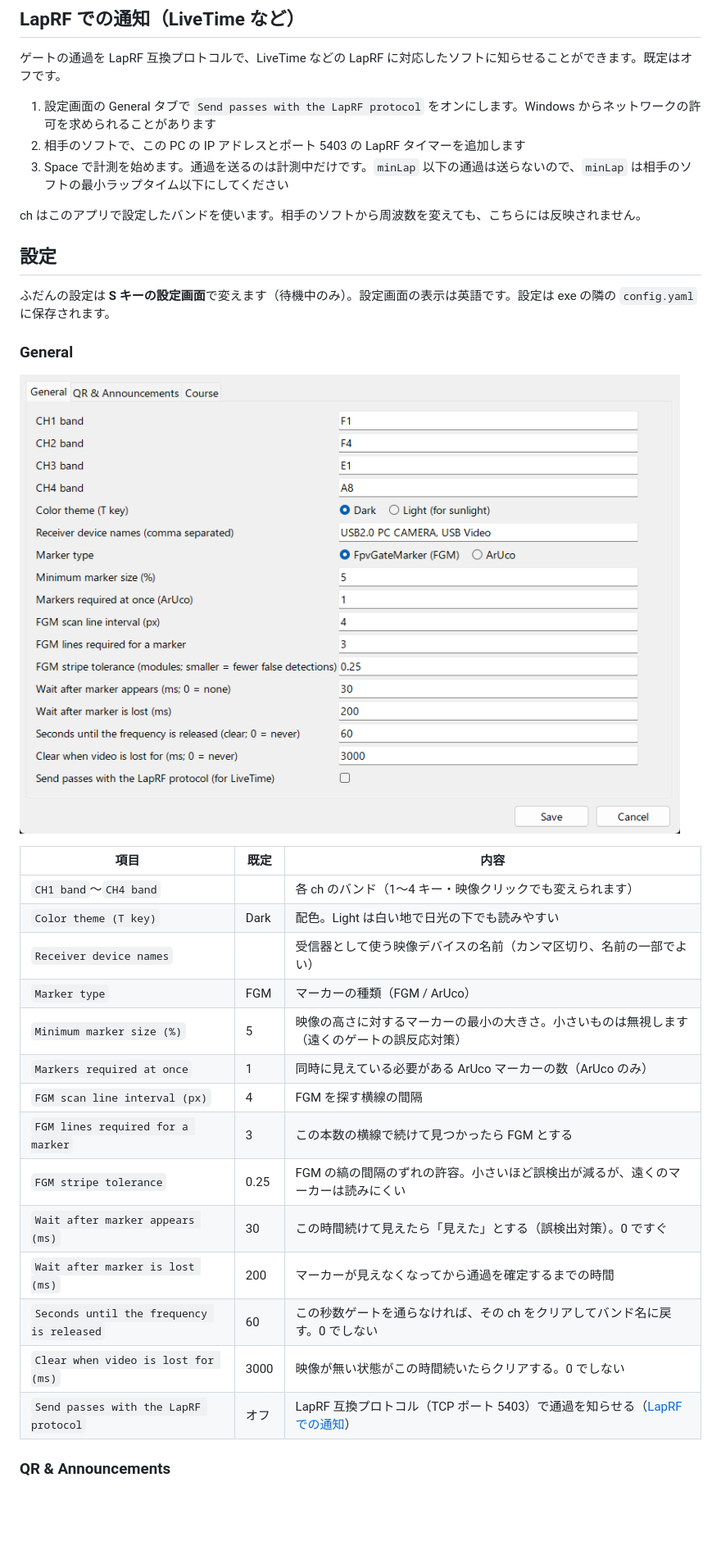
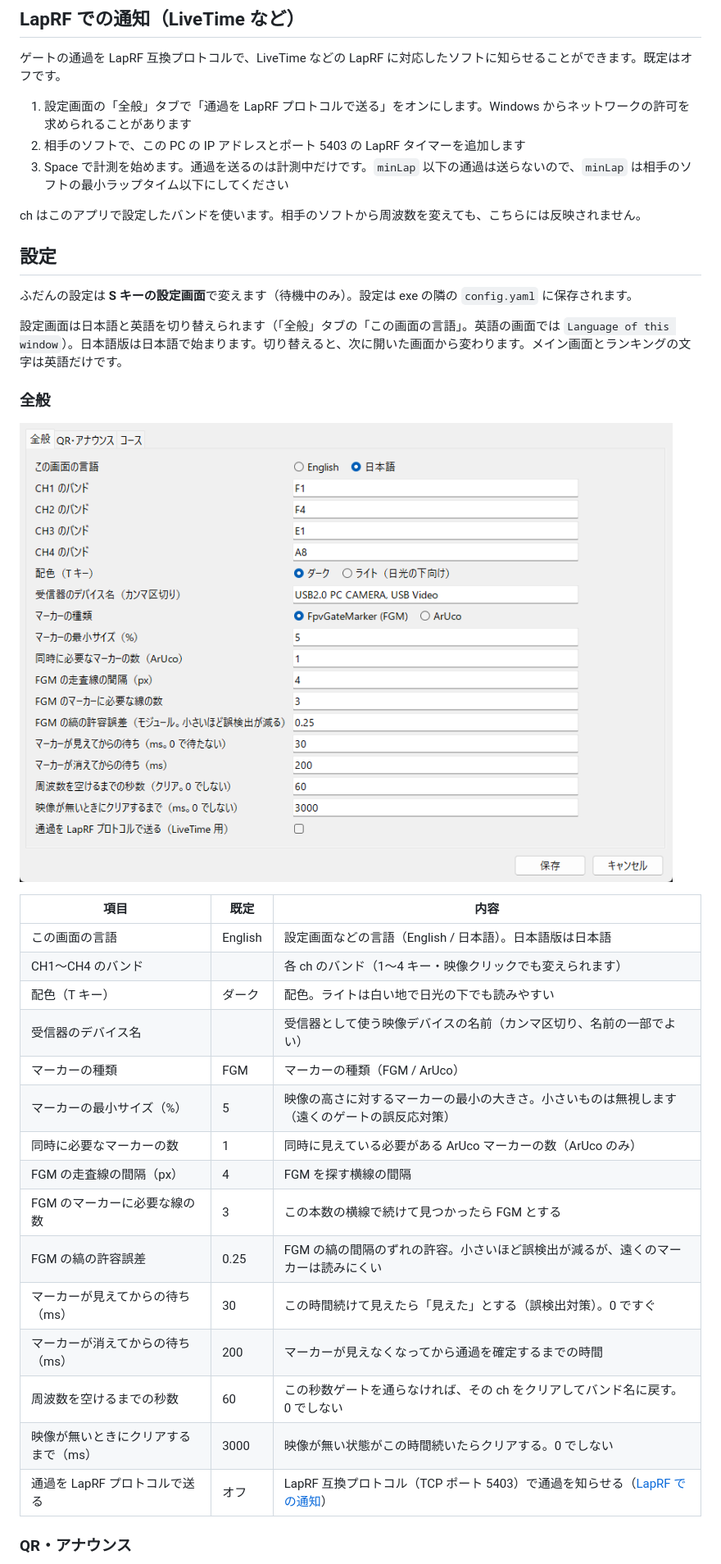
Before and after one commit to chibaron/d-practice-cam, a Markdown page: README_jp.md, the part around one of its changes. Shown at 82% size. Drawn GitHub-style; pictures changed too: docs/images/settings-general.png, docs/images/settings-general_ja.png (added); blank space fills up the shorter version.

```diff
--- a/README_jp.md
+++ b/README_jp.md
@@ -164,7 +164,7 @@ Betaflight の起動画面にパイロット名を QR コードで表示する
 
 ゲートの通過を LapRF 互換プロトコルで、LiveTime などの LapRF に対応したソフトに知らせることができます。既定はオフです。
 
-1. 設定画面の General タブで `Send passes with the LapRF protocol` をオンにします。Windows からネットワークの許可を求められることがあります
+1. 設定画面の「全般」タブで「通過を LapRF プロトコルで送る」をオンにします。Windows からネットワークの許可を求められることがあります
 2. 相手のソフトで、この PC の IP アドレスとポート 5403 の LapRF タイマーを追加します
 3. Space で計測を始めます。通過を送るのは計測中だけです。`minLap` 以下の通過は送らないので、`minLap` は相手のソフトの最小ラップタイム以下にしてください
 
@@ -172,28 +172,31 @@ ch はこのアプリで設定したバンドを使います。相手のソフ
 
 ## 設定
 
-ふだんの設定は **S キーの設定画面**で変えます（待機中のみ）。設定画面の表示は英語です。設定は exe の隣の `config.yaml` に保存されます。
+ふだんの設定は **S キーの設定画面**で変えます（待機中のみ）。設定は exe の隣の `config.yaml` に保存されます。
 
-### General
+設定画面は日本語と英語を切り替えられます（「全般」タブの「この画面の言語」。英語の画面では `Language of this window`）。日本語版は日本語で始まります。切り替えると、次に開いた画面から変わります。メイン画面とランキングの文字は英語だけです。
 
-![設定画面の General タブ](docs/images/settings-general.png)
+### 全般
+
+![設定画面の全般タブ](docs/images/settings-general_ja.png)
 
 | 項目 | 既定 | 内容 |
 | --- | --- | --- |
-| `CH1 band`〜`CH4 band` | | 各 ch のバンド（1〜4 キー・映像クリックでも変えられます） |
-| `Color theme (T key)` | Dark | 配色。Light は白い地で日光の下でも読みやすい |
-| `Receiver device names` | | 受信器として使う映像デバイスの名前（カンマ区切り、名前の一部でよい） |
-| `Marker type` | FGM | マーカーの種類（FGM / ArUco） |
-| `Minimum marker size (%)` | 5 | 映像の高さに対するマーカーの最小の大きさ。小さいものは無視します（遠くのゲートの誤反応対策） |
-| `Markers required at once` | 1 | 同時に見えている必要がある ArUco マーカーの数（ArUco のみ） |
-| `FGM scan line interval (px)` | 4 | FGM を探す横線の間隔 |
-| `FGM lines required for a marker` | 3 | この本数の横線で続けて見つかったら FGM とする |
-| `FGM stripe tolerance` | 0.25 | FGM の縞の間隔のずれの許容。小さいほど誤検出が減るが、遠くのマーカーは読みにくい |
-| `Wait after marker appears (ms)` | 30 | この時間続けて見えたら「見えた」とする（誤検出対策）。0 ですぐ |
-| `Wait after marker is lost (ms)` | 200 | マーカーが見えなくなってから通過を確定するまでの時間 |
-| `Seconds until the frequency is released` | 60 | この秒数ゲートを通らなければ、その ch をクリアしてバンド名に戻す。0 でしない |
-| `Clear when video is lost for (ms)` | 3000 | 映像が無い状態がこの時間続いたらクリアする。0 でしない |
-| `Send passes with the LapRF protocol` | オフ | LapRF 互換プロトコル（TCP ポート 5403）で通過を知らせる（[LapRF での通知](#laprf-での通知livetime-など)） |
+| この画面の言語 | English | 設定画面などの言語（English / 日本語）。日本語版は日本語 |
+| CH1〜CH4 のバンド | | 各 ch のバンド（1〜4 キー・映像クリックでも変えられます） |
+| 配色（T キー） | ダーク | 配色。ライトは白い地で日光の下でも読みやすい |
+| 受信器のデバイス名 | | 受信器として使う映像デバイスの名前（カンマ区切り、名前の一部でよい） |
+| マーカーの種類 | FGM | マーカーの種類（FGM / ArUco） |
+| マーカーの最小サイズ（%） | 5 | 映像の高さに対するマーカーの最小の大きさ。小さいものは無視します（遠くのゲートの誤反応対策） |
+| 同時に必要なマーカーの数 | 1 | 同時に見えている必要がある ArUco マーカーの数（ArUco のみ） |
+| FGM の走査線の間隔（px） | 4 | FGM を探す横線の間隔 |
+| FGM のマーカーに必要な線の数 | 3 | この本数の横線で続けて見つかったら FGM とする |
+| FGM の縞の許容誤差 | 0.25 | FGM の縞の間隔のずれの許容。小さいほど誤検出が減るが、遠くのマーカーは読みにくい |
+| マーカーが見えてからの待ち（ms） | 30 | この時間続けて見えたら「見えた」とする（誤検出対策）。0 ですぐ |
+| マーカーが消えてからの待ち（ms） | 200 | マーカーが見えなくなってから通過を確定するまでの時間 |
+| 周波数を空けるまでの秒数 | 60 | この秒数ゲートを通らなければ、その ch をクリアしてバンド名に戻す。0 でしない |
+| 映像が無いときにクリアするまで（ms） | 3000 | 映像が無い状態がこの時間続いたらクリアする。0 でしない |
+| 通過を LapRF プロトコルで送る | オフ | LapRF 互換プロトコル（TCP ポート 5403）で通過を知らせる（[LapRF での通知](#laprf-での通知livetime-など)） |
 
-### QR & Announcements
+### QR・アナウンス
 
```
Also changed, not shown: other parts of README_jp.md (+18 -18 lines), README.md (+3 -0 lines), docs/spec.md (+4 -1 lines), docs/images/settings-course.png, docs/images/settings-course_ja.png (added), docs/images/settings-qr.png, docs/images/settings-qr_ja.png (added), 6 other files.
